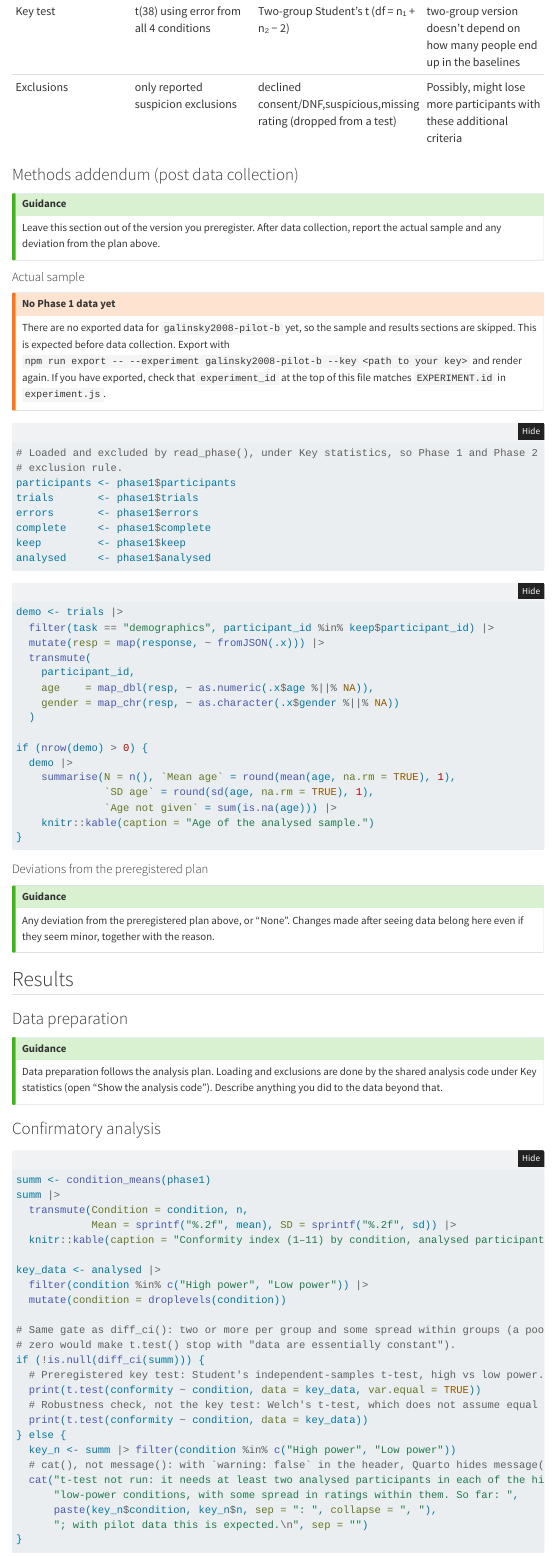
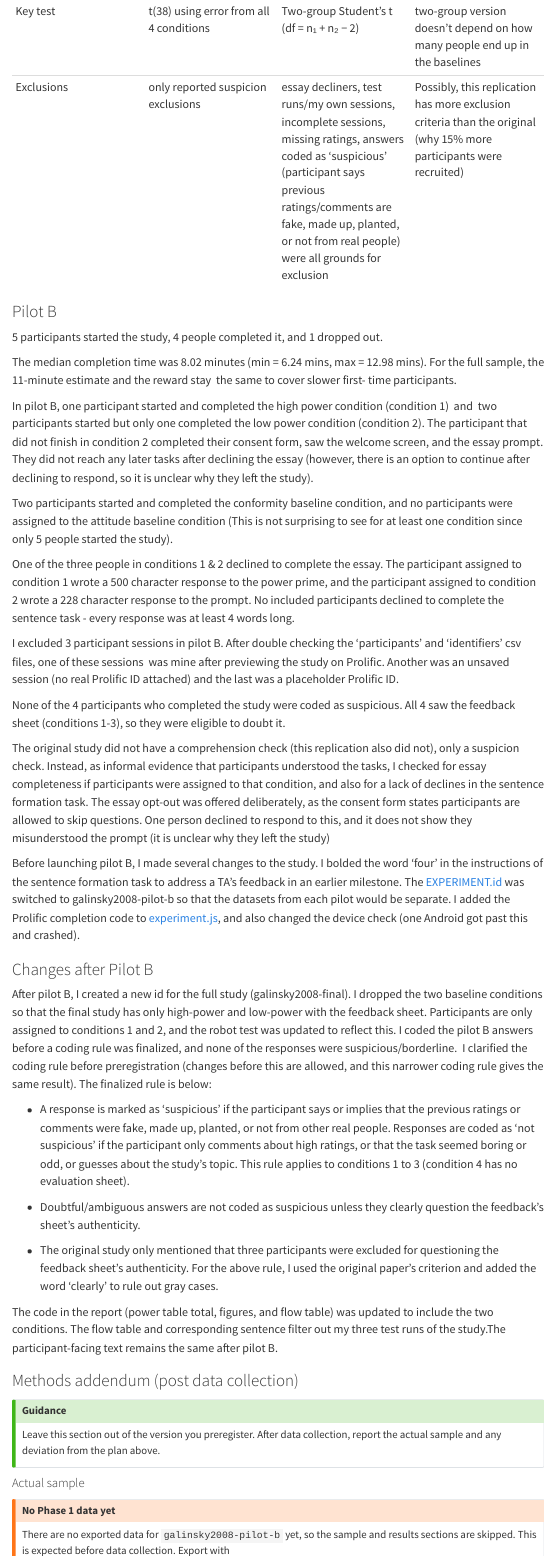
Before and after one commit to psych251/galinsky2008, a Quarto document (writeup/replication-report.qmd): the page in a window 1100 px wide, from 12610 px down before the commit and from 12800 px down after it, so that both start at the same text. Rendered offline with R 4.5, knitr and Pandoc in place of Quarto, with nearby package versions; folded parts are opened; menus at the side of the page are left out.

Commit message:
Update report

```diff
--- a/writeup/replication-report.qmd
+++ b/writeup/replication-report.qmd
@@ -461,7 +464,39 @@ The original study computed a conformity index, the mean of how enjoyable & inte
 | Opt-out option | none | "I'd prefer not to answer" as an answer choice on essay and sentences | Yes, it's possible participants will not complete the prime (IV) before seeing the evaluation sheet, which will nullify the experiment |
 | Suspicion check | spoken debrief, 3 excluded | 2 written questions, coded blind to condition | Possibly, however I used the same paraphrased wording from the original study for the written questions |
 | Key test | t(38) using error from all 4 conditions | Two-group Student's t (df = n₁ + n₂ − 2) | two-group version doesn’t depend on how many people end up in the baselines |
-| Exclusions | only reported suspicion exclusions | declined consent/DNF,suspicious,missing rating (dropped from a test) | Possibly, might lose more participants with these additional criteria |
+| Exclusions | only reported suspicion exclusions | essay decliners, test runs/my own sessions, incomplete sessions, missing ratings, answers coded as 'suspicious' (participant says previous ratings/comments are fake, made up, planted, or not from real people) were all grounds for exclusion | Possibly, this replication has more exclusion criteria than the original (why 15% more participants were recruited) |
+
+### Pilot B
+
+5 participants started the study, 4 people completed it, and 1 dropped out.
+
+The median completion time was 8.02 minutes (min = 6.24 mins, max = 12.98 mins). For the full sample, the 11-minute estimate and the reward stay  the same to cover slower first- time participants.
+
+In pilot B, one participant started and completed the high power condition (condition 1)  and  two participants started but only one completed the low power condition (condition 2). The participant that did not finish in condition 2 completed their consent form, saw the welcome screen, and the essay prompt. They did not reach any later tasks after declining the essay (however, there is an option to continue after declining to respond, so it is unclear why they left the study).
+
+Two participants started and completed the conformity baseline condition, and no participants were assigned to the attitude baseline condition (This is not surprising to see for at least one condition since only 5 people started the study).
+
+One of the three people in conditions 1 & 2 declined to complete the essay. The participant assigned to condition 1 wrote a 500 character response to the power prime, and the participant assigned to condition 2 wrote a 228 character response to the prompt. No included participants declined to complete the sentence task - every response was at least 4 words long.
+
+I excluded 3 participant sessions in pilot B. After double checking the ‘participants’ and ‘identifiers’ csv files, one of these sessions  was mine after previewing the study on Prolific. Another was an unsaved session (no real Prolific ID attached) and the last was a placeholder Prolific ID.
+
+None of the 4 participants who completed the study were coded as suspicious. All 4 saw the feedback sheet (conditions 1-3), so they were eligible to doubt it.
+
+The original study did not have a comprehension check (this replication also did not), only a suspicion check. Instead, as informal evidence that participants understood the tasks, I checked for essay completeness if participants were assigned to that condition, and also for a lack of declines in the sentence formation task. The essay opt-out was offered deliberately, as the consent form states participants are allowed to skip questions. One person declined to respond to this, and it does not show they misunderstood the prompt (it is unclear why they left the study)
+
+Before launching pilot B, I made several changes to the study. I bolded the word ‘four’ in the instructions of the sentence formation task to address a TA’s feedback in an earlier milestone. The [EXPERIMENT.id](http://experimend.id/) was switched to galinsky2008-pilot-b so that the datasets from each pilot would be separate. I added the Prolific completion code to [experiment.js](http://experiment.js/), and also changed the device check (one Android got past this and crashed).
+
+### Changes after Pilot B
+
+After pilot B, I created a new id for the full study (galinsky2008-final). I dropped the two baseline conditions so that the final study has only high-power and low-power with the feedback sheet. Participants are only assigned to conditions 1 and 2, and the robot test was updated to reflect this. I coded the pilot B answers before a coding rule was finalized, and none of the responses were suspicious/borderline.  I clarified the coding rule before preregistration (changes before this are allowed, and this narrower coding rule gives the same result). The finalized rule is below:
+
+- A response is marked as ‘suspicious’ if the participant says or implies that the previous ratings or comments were fake, made up, planted, or not from other real people. Responses are coded as ‘not suspicious’ if the participant only comments about high ratings, or that the task seemed boring or odd, or guesses about the study’s topic. This rule applies to conditions 1 to 3 (condition 4 has no evaluation sheet).
+
+- Doubtful/ambiguous answers are not coded as suspicious unless they clearly question the feedback’s sheet’s authenticity.
+
+- The original study only mentioned that three participants were excluded for questioning the feedback sheet’s authenticity. For the above rule, I used the original paper’s criterion and added the word ‘clearly’ to rule out gray cases.
+
+The code in the report (power table total, figures, and flow table) was updated to include the two conditions. The flow table and corresponding sentence filter out my three test runs of the study.The participant-facing text remains the same after pilot B.
 
 ### Methods addendum (post data collection)
 
```
Also changed, not shown: writeup/replication-report.qmd (23 more changed lines).
